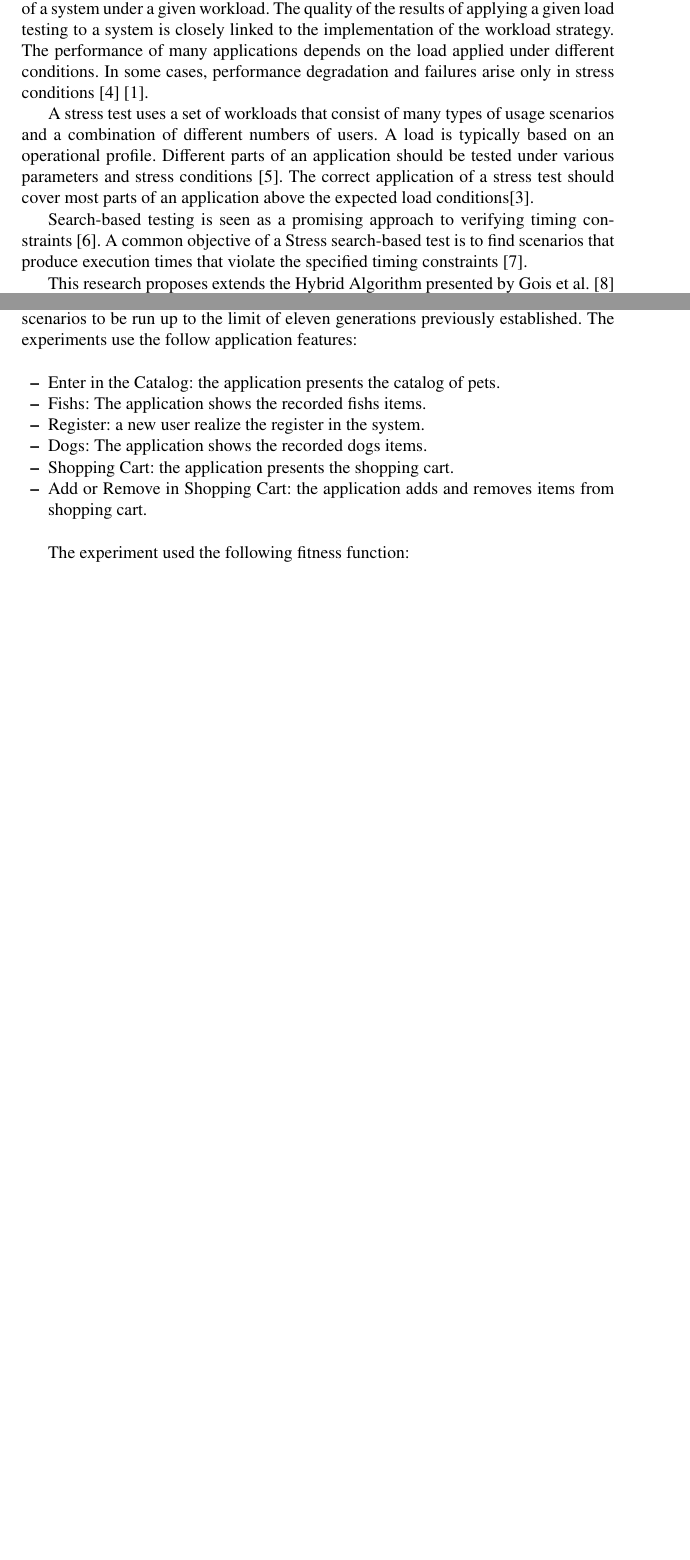
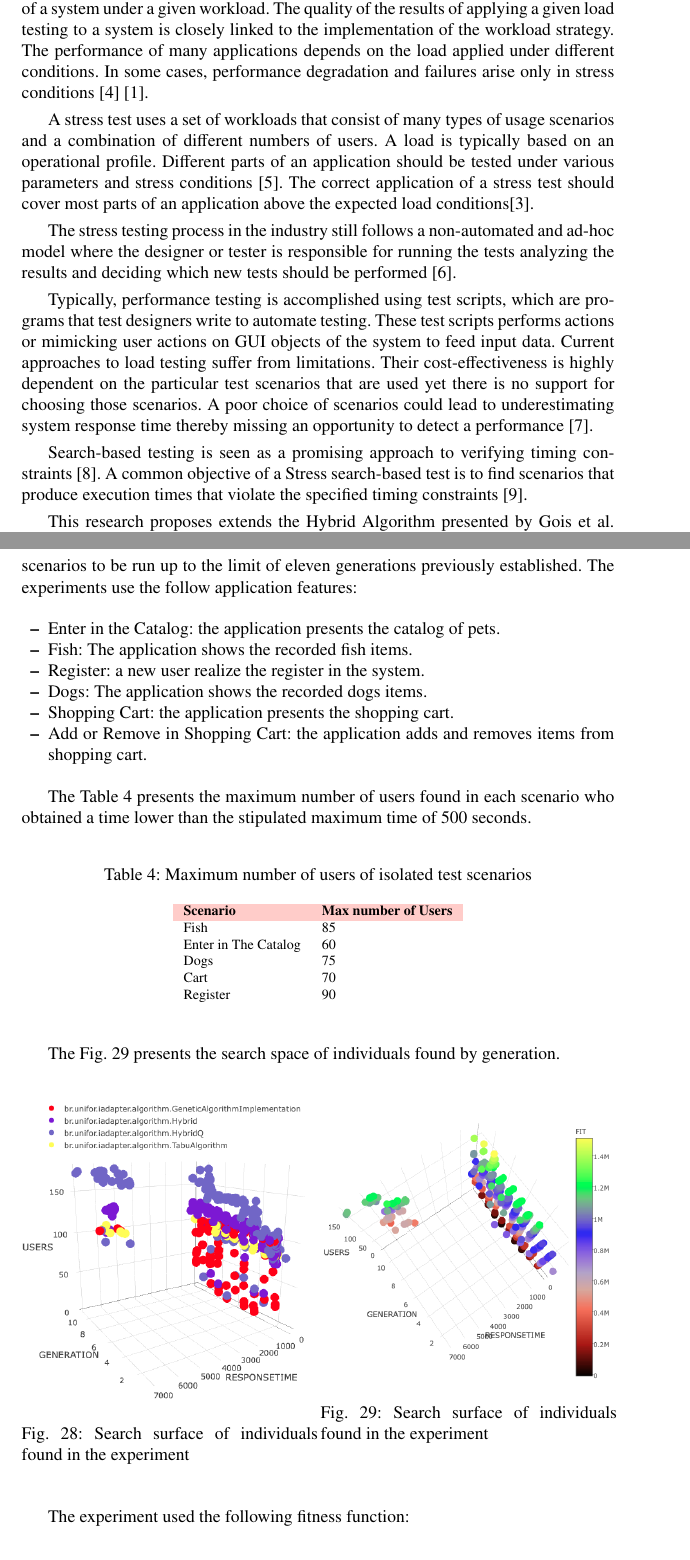
Before and after one commit to naubergois/newpaper, a LaTeX paper (template.tex): two parts of pages 2 and 27 of 31, joined at a grey line, cut so that both start at the same text, the shorter picture padded with empty space. Compiled offline with pdfLaTeX.

Commit message:
new version

```diff
--- a/template.tex
+++ b/template.tex
@@ -189,6 +191,10 @@ Stress testing determines the responsiveness, throughput, reliability, or scalab
 
 
 A stress test uses a set of workloads that consist of many types of usage scenarios and a combination of different numbers of users. A load is typically based on an operational profile. Different parts of an application should be tested under various parameters and stress conditions \cite{Babbar2011}. The correct application of a stress test should cover most parts of an application above the expected load conditions\cite{Draheim2006b}.
+
+The stress testing process in the industry still follows a non-automated and ad-hoc model where the designer or tester is responsible for running the tests analyzing the results and deciding which new tests should be performed \cite{Lewis2005}.
+
+Typically, performance testing is accomplished using test scripts, which are programs that test designers write to automate testing. These test scripts performs actions or mimicking user actions on GUI objects of the system to feed input data. Current approaches to load testing suffer from limitations. Their cost-effectiveness is highly dependent on the particular test scenarios that are used yet there is no support for choosing those scenarios. A poor choice of scenarios could lead to underestimating system response time thereby missing an opportunity to detect a performance \cite{Grechanik2012}.
 
 Search-based testing is seen as a promising approach to verifying timing constraints \cite{Afzal2009a}. A common objective of a Stress search-based test is to find  scenarios that produce execution times that violate the specified timing constraints \cite{Sullivan}.
 
@@ -980,16 +984,53 @@ In the first experiment, We conclude that the metaheuristics converged to scenar
 
-One experiment was conducted to test the use of the HybridQ algorithm in a real implemented application. The chosen application was the JPetStore, available at \url{https://hub.docker.com/r/pocking/jpetstore/}. The maximum tolerated response time in the test was 10 seconds.  Any  individuals who obtained a time longer than the stipulated maximum time suffered penalties.  The whole process of stress and performance tests, which took 2 days and about 1800 executions, was carried out without the need for monitoring by a test designer. The tool automatically selected the next scenarios to be run up to the limit of eleven generations previously established. The experiments use the follow application features:
+One experiment was conducted to test the use of the HybridQ algorithm in a real implemented application. The chosen application was the JPetStore, available at \url{https://hub.docker.com/r/pocking/jpetstore/}. The maximum tolerated response time in the test was 500 seconds.  Any  individuals who obtained a time longer than the stipulated maximum time suffered penalties.  The whole process of stress and performance tests, which took 2 days and about 1800 executions, was carried out without the need for monitoring by a test designer. The tool automatically selected the next scenarios to be run up to the limit of eleven generations previously established. The experiments use the follow application features:
 
 
 \begin{itemize}
 \item Enter in the Catalog: the application presents the catalog of pets.
-\item Fishs: The application shows the recorded fishs items.
+\item Fish: The application shows the recorded fish items.
 \item Register:  a new user realize the register in the system.
 \item Dogs: The application shows the recorded dogs items.
 \item Shopping Cart: the application presents the shopping cart.
 \item Add or Remove in Shopping Cart: the application adds and removes items from shopping cart.
 \end{itemize}
 
+The Table \ref{tab:isolated} presents the maximum number of users found in each scenario who obtained a time lower than the stipulated maximum time of 500 seconds.
+
+
+% Please add the following required packages to your document preamble:
+% \usepackage[table,xcdraw]{xcolor}
+% If you use beamer only pass "xcolor=table" option, i.e. \documentclass[xcolor=table]{beamer}
+\begin{table}[h!]
+\centering
+\caption{Maximum number of users of isolated test scenarios }
+\label{tab:isolated}
+\begin{tabular}{ll}
+\rowcolor[HTML]{FFCCC9}
+\textbf{Scenario}    & \textbf{Max number of Users} \\
+Fish                 & 85                           \\
+Enter in The Catalog & 60                           \\
+Dogs                 & 75                           \\
+Cart                 & 70                           \\
+Register             & 90
+\end{tabular}
+\end{table}
+
+The Fig. \ref{fig:surface} presents the search space of individuals found by generation.
+
+\begin{figure}[h]
+\begin{minipage}{.5\textwidth}
+\centering
+\includegraphics[width=1\textwidth]{./images/SearchSurface.png}
+\caption{Search surface of individuals found in the experiment}
+\label{fig:surface}
+\end{minipage}
+\begin{minipage}{.5\textwidth}
+\centering
+\includegraphics[width=1\textwidth]{./images/searchsurface2.png}
+\caption{Search surface of individuals found in the experiment}
+\label{fig:surface}
+\end{minipage}
+\end{figure}
 
 The experiment used the following fitness function:
 
```
Also changed, not shown: .texpadtmp/template.bbl, images/experiment1-1.png, images/experiment1-3.png, images/experiment3-3.png, images/screensurface.png (added), images/searchsurface.png (added), images/searchsurface2.png (added), template.pdf, template.tex (62 more changed lines), 5 other files.
